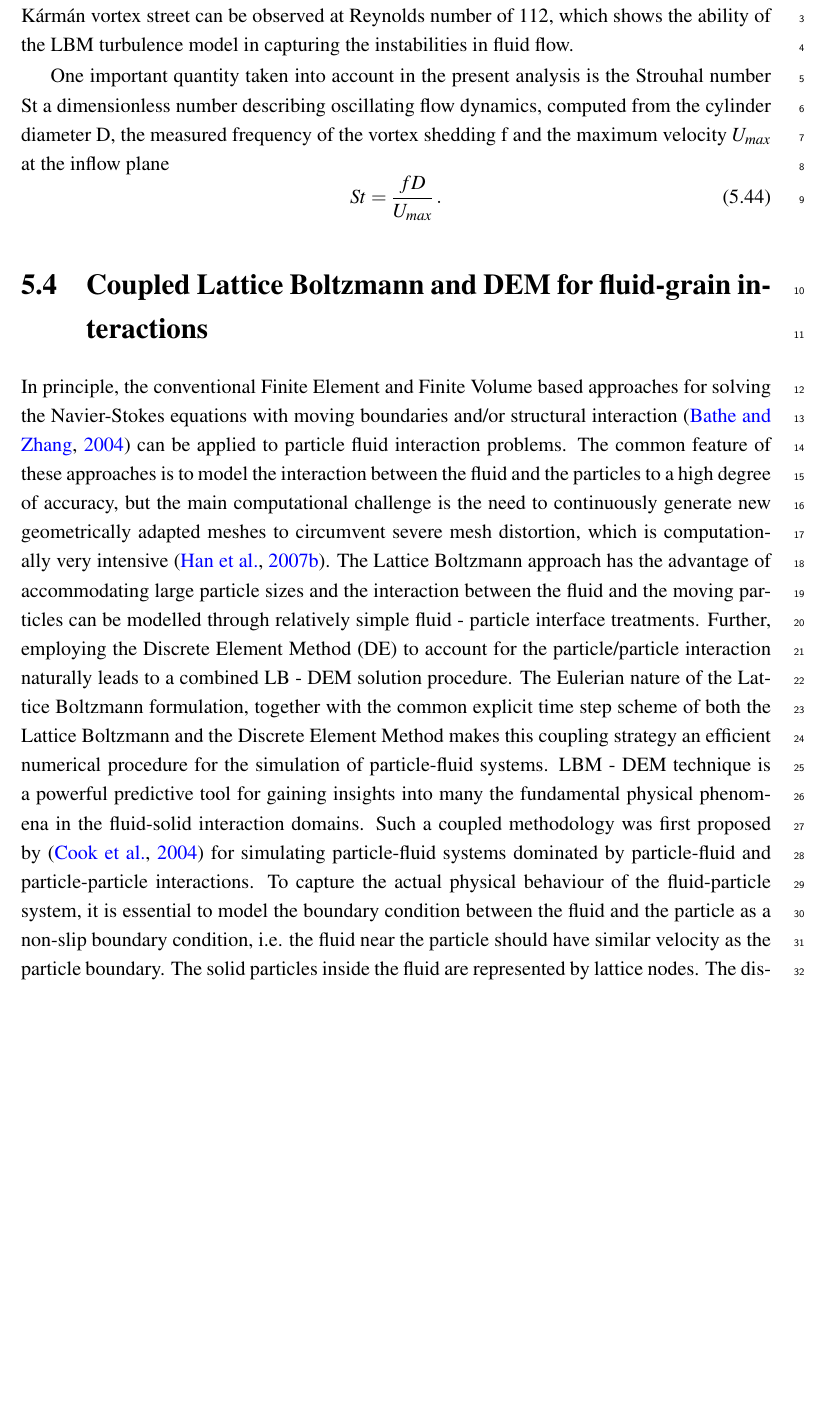
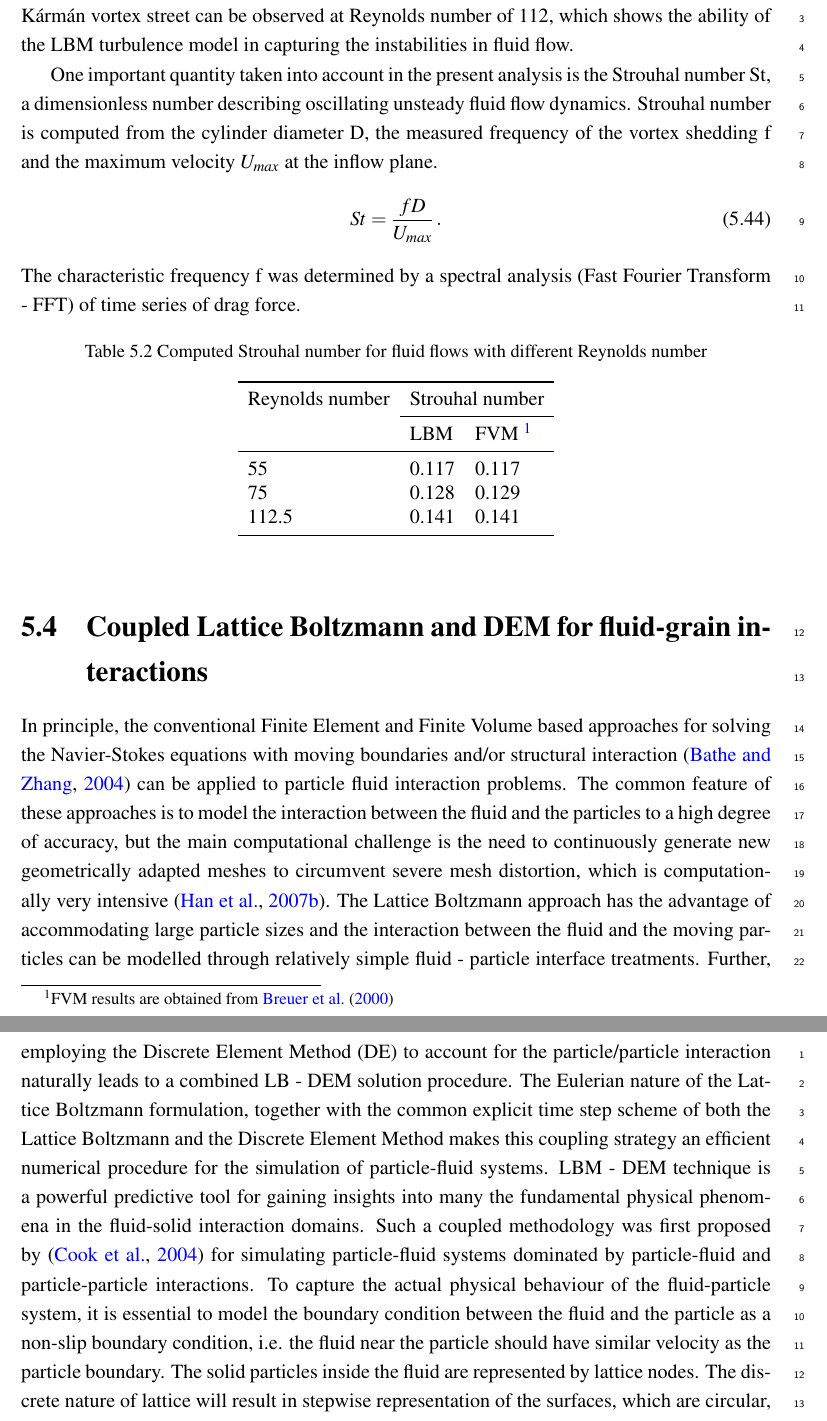
Before and after one commit to kks32/phd-thesis, a LaTeX thesis (thesis.tex, which reads Chapter5/chapter5.tex, Preamble/preamble.tex): part of page 21 of 31 before the commit and two parts of pages 21 and 23 of 31 after it, the two joined at a grey line, cut so that both start at the same text, the shorter picture padded with empty space. Compiled offline with pdfLaTeX.

Commit message:
Strouhal Table

```diff
--- a/Chapter5/chapter5.tex
+++ b/Chapter5/chapter5.tex
@@ -916,15 +915,39 @@ capturing the instabilities in fluid flow.
 	\label{fig:karman}
 \end{figure}
 
-One important quantity taken into account in the present analysis is the Strouhal number
-St a dimensionless number describing oscillating flow dynamics, computed from the cylinder
-diameter D, the measured frequency of the vortex shedding f and the maximum velocity $U_{max}$ at
-the inflow plane
+One important quantity taken into account in the present analysis is the
+Strouhal number St, a dimensionless number describing oscillating unsteady
+fluid flow dynamics. Strouhal number is computed from the cylinder diameter D,
+the measured frequency of the vortex shedding f and the maximum velocity
+$U_{max}$ at the inflow plane.
 %
 \begin{equation}
 St=\frac{fD}{U_{max}}\,.
 \end{equation}
-%TODO: Re-112.5 => 0.1412
+The characteristic frequency f was determined by a spectral analysis (Fast
+Fourier Transform - FFT) of time series of drag force.
+
+%\begin{minipage}{\textwidth}
+\begin{table}[tbhp]
+	\caption{Computed Strouhal number for fluid flows with different Reynolds number}
+	\label{table:strouhal}
+	\centering
+	\begin{tabular}{l l l}
+		\toprule
+		Reynolds number & \multicolumn{2}{c}{Strouhal number} \\
+		\cmidrule{2-3}
+		& LBM & FVM \tablefootnote{FVM results are obtained from~\citet{Breuer2000}}\\
+		\midrule
+		55		& 0.117	 &	0.117 \\
+		75		& 0.128	 &	0.129 \\
+		112.5	& 0.141  &	0.141 \\
+		\bottomrule
+	\end{tabular}
+\end{table}
+
+%\end{minipage}
+
+
 %************************************************************************* %
 
 \section[Coupled LBM -- DEM for fluid--grain interactions]{Coupled Lattice
--- a/Preamble/preamble.tex
+++ b/Preamble/preamble.tex
@@ -89,7 +89,7 @@ justification=justified]{caption}
 % ************************ Formatting / Footnote *******************************
 
 %\usepackage[perpage]{footmisc} %Range of footnote options
-
+\usepackage{tablefootnote}
 
 % *****************************************************************************
 % *************************** Bibliography  and References ********************
```
Also changed, not shown: thesis.pdf, Chapter5/chapter5.tex (31 more changed lines).
